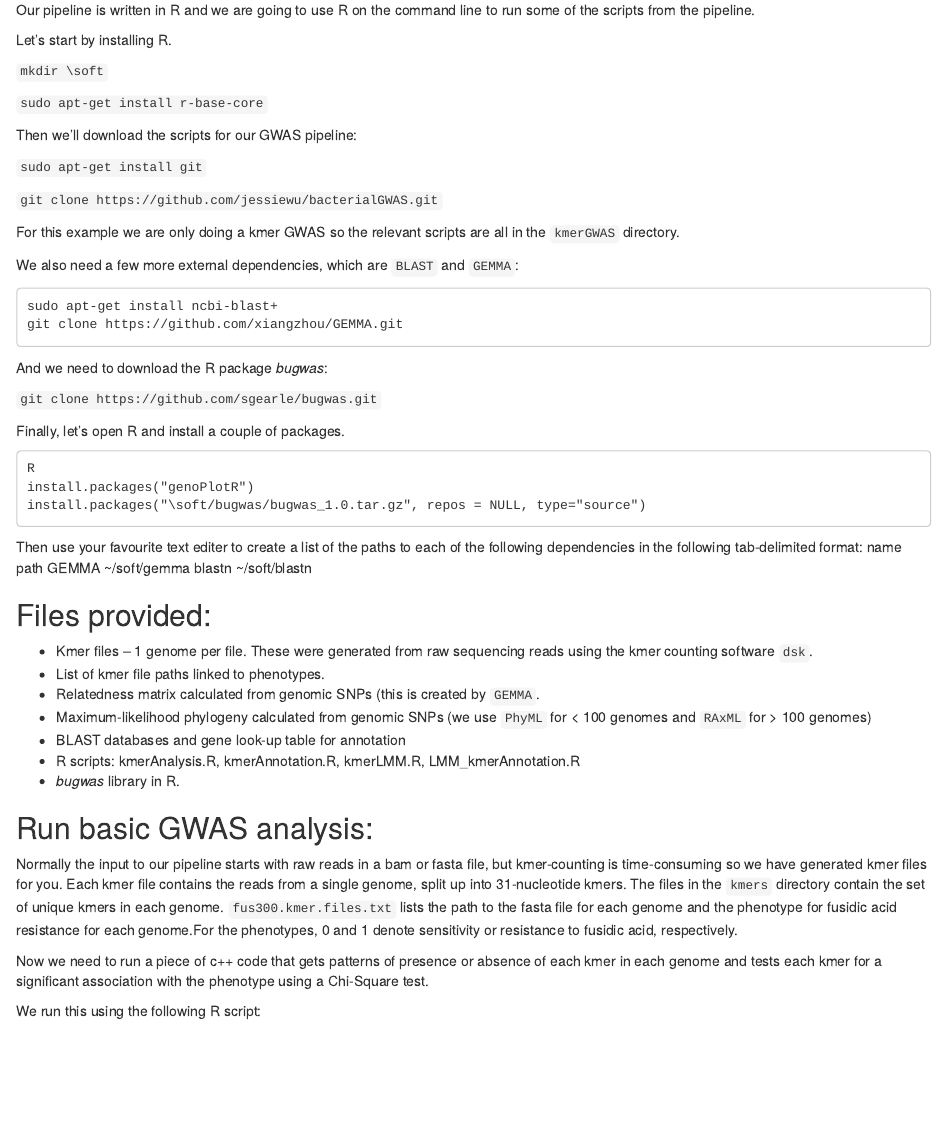
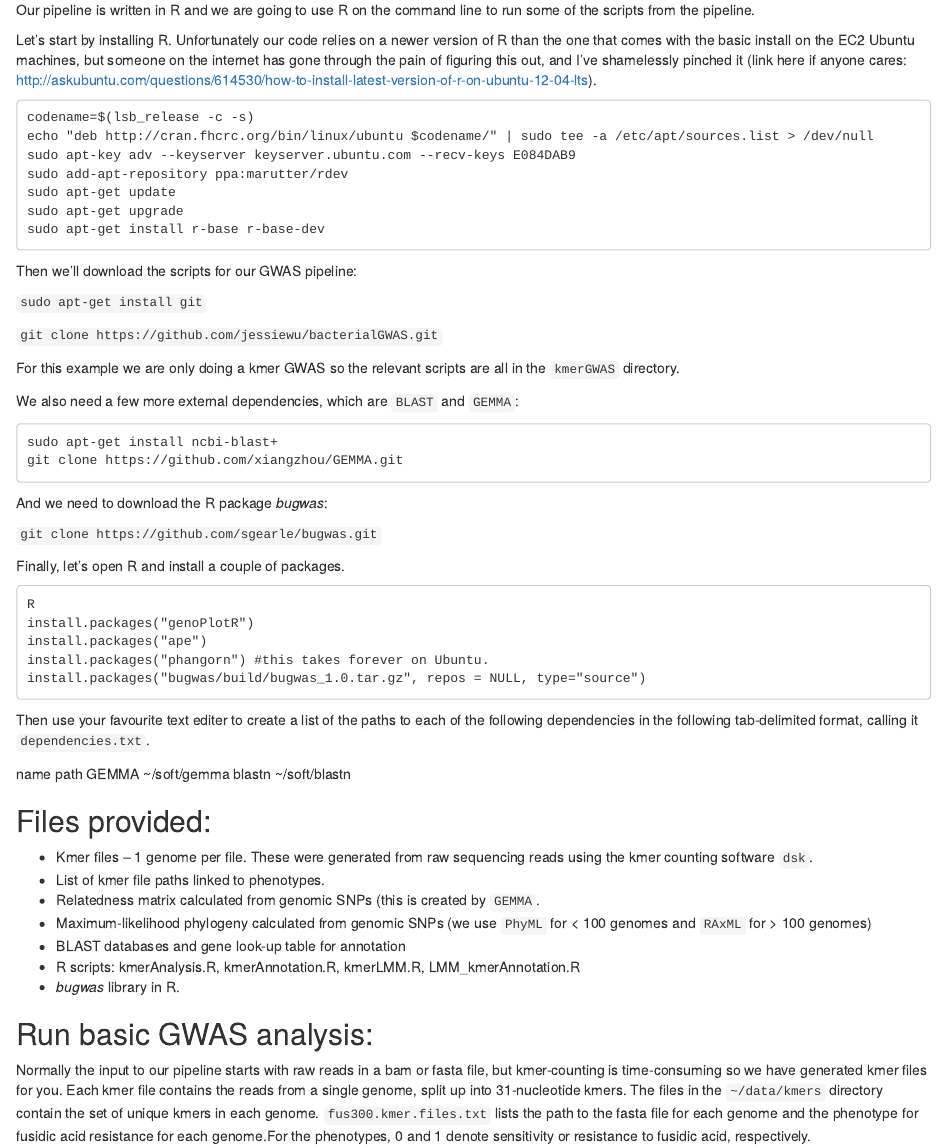
Before and after one commit to janepipistrelle/bacterial_GWAS_tutorial, an R Markdown document (tutorial.rmd): the page in a window 1100 px wide, from 1050 px down. Rendered offline with R 4.5, knitr and Pandoc, with nearby package versions.

Commit message:
added instructions for R-3.2 install on ubuntu...

````diff
--- a/tutorial.rmd
+++ b/tutorial.rmd
@@ -44,9 +44,10 @@ Let's start with downloading and installing all of the software we need to run o
 
 Our pipeline is written in R and we are going to use R on the command line to run some of the scripts from the pipeline.
 
-Let's start by installing R.
+Let's start by installing R. Unfortunately our code relies on a newer version of R than the one that comes with the basic install on the EC2 Ubuntu machines, but someone on the internet has gone through the pain of figuring this out, and I've shamelessly pinched it (link here if anyone cares: http://askubuntu.com/questions/614530/how-to-install-latest-version-of-r-on-ubuntu-12-04-lts).
 
-```mkdir \soft```
-
-```sudo apt-get install r-base-core```
-
+```
+codename=$(lsb_release -c -s)
+echo "deb http://cran.fhcrc.org/bin/linux/ubuntu $codename/" | sudo tee -a /etc/apt/sources.list > /dev/null
+sudo apt-key adv --keyserver keyserver.ubuntu.com --recv-keys E084DAB9
+sudo add-apt-repository ppa:marutter/rdev
@@ -74,14 +79,16 @@ Finally, let's open R and install a couple of packages.
 ```
 R
 install.packages("genoPlotR")
-install.packages("\soft/bugwas/bugwas_1.0.tar.gz", repos = NULL, type="source")
+install.packages("ape")
+install.packages("phangorn") #this takes forever on Ubuntu.
+install.packages("bugwas/build/bugwas_1.0.tar.gz", repos = NULL, type="source")
 ```
 
-Then use your favourite text editer to create a list of the paths to each of the following dependencies in the following tab-delimited format:
+Then use your favourite text editer to create a list of the paths to each of the following dependencies in the following tab-delimited format, calling it ```dependencies.txt```.
+
 name  path
 GEMMA  ~/soft/gemma
 blastn ~/soft/blastn
-
 
 
 Files provided:
@@ -97,7 +104,7 @@ Files provided:
 
 Run basic GWAS analysis:
 -------------------------
-Normally the input to our pipeline starts with raw reads in a bam or fasta file, but kmer-counting is time-consuming so we have generated kmer files for you. Each kmer file contains the reads from a single genome, split up into 31-nucleotide kmers. The files in the ```kmers``` directory contain the set of unique kmers in each genome. ```fus300.kmer.files.txt``` lists the path to the fasta file for each genome and the phenotype for fusidic acid resistance for each genome.For the phenotypes, 0 and 1 denote sensitivity or resistance to fusidic acid, respectively.
+Normally the input to our pipeline starts with raw reads in a bam or fasta file, but kmer-counting is time-consuming so we have generated kmer files for you. Each kmer file contains the reads from a single genome, split up into 31-nucleotide kmers. The files in the ```~/data/kmers``` directory contain the set of unique kmers in each genome. ```fus300.kmer.files.txt``` lists the path to the fasta file for each genome and the phenotype for fusidic acid resistance for each genome.For the phenotypes, 0 and 1 denote sensitivity or resistance to fusidic acid, respectively.
 
 Now we need to run a piece of c++ code that gets patterns of presence or absence of each kmer in each genome and tests each kmer for a significant association with the phenotype using a Chi-Square test.
 
````
Also changed, not shown: tutorial.rmd (6 more changed lines).
